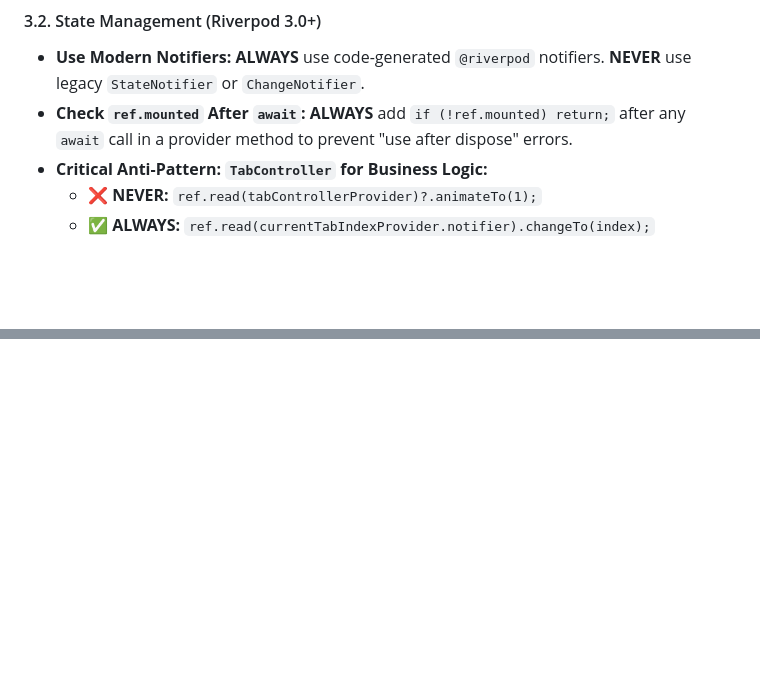
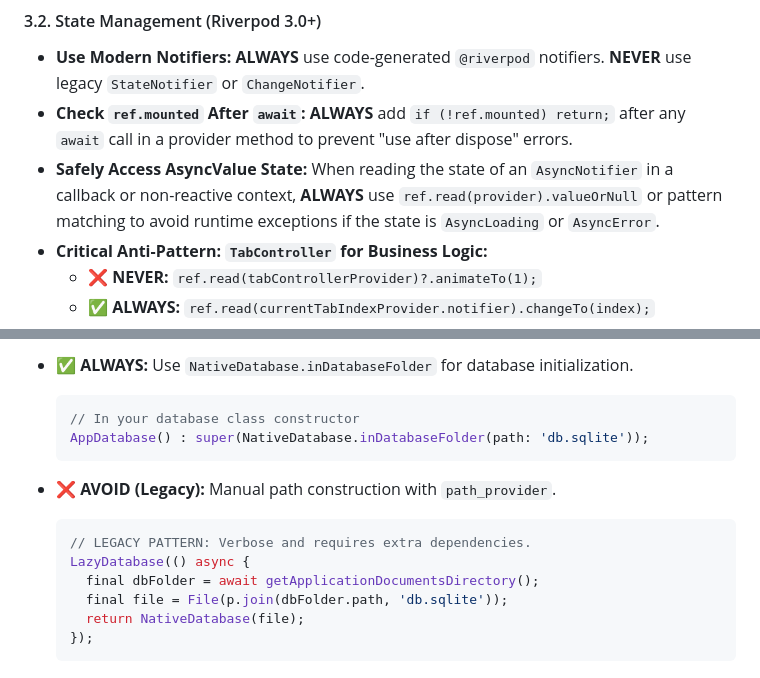
Before and after one commit to Git-Fg/webai_hub, a Markdown page: AGENTS.md, 2 parts joined by grey strips. Drawn GitHub-style; blank space fills up the shorter version.

````diff
--- a/AGENTS.md
+++ b/AGENTS.md
@@ -330,6 +330,7 @@ When an operation fails, the `console.error` log **MUST** be a complete diagnost
 
 * **Use Modern Notifiers:** **ALWAYS** use code-generated `@riverpod` notifiers. **NEVER** use legacy `StateNotifier` or `ChangeNotifier`.
 * **Check `ref.mounted` After `await`:** **ALWAYS** add `if (!ref.mounted) return;` after any `await` call in a provider method to prevent "use after dispose" errors.
+* **Safely Access AsyncValue State:** When reading the state of an `AsyncNotifier` in a callback or non-reactive context, **ALWAYS** use `ref.read(provider).valueOrNull` or pattern matching to avoid runtime exceptions if the state is `AsyncLoading` or `AsyncError`.
 * **Critical Anti-Pattern: `TabController` for Business Logic:**
   * ❌ **NEVER:** `ref.read(tabControllerProvider)?.animateTo(1);`
   * ✅ **ALWAYS:** `ref.read(currentTabIndexProvider.notifier).changeTo(index);`
@@ -467,0 +533,17 @@ When waiting for DOM changes, `MutationObserver` is mandatory, but it must be us
+* ✅ **ALWAYS:** Use `NativeDatabase.inDatabaseFolder` for database initialization.
+
+  ```dart
+  // In your database class constructor
+  AppDatabase() : super(NativeDatabase.inDatabaseFolder(path: 'db.sqlite'));
+  ```
+
+* ❌ **AVOID (Legacy):** Manual path construction with `path_provider`.
+
+  ```dart
+  // LEGACY PATTERN: Verbose and requires extra dependencies.
+  LazyDatabase(() async {
+    final dbFolder = await getApplicationDocumentsDirectory();
+    final file = File(p.join(dbFolder.path, 'db.sqlite'));
+    return NativeDatabase(file);
+  });
+  ```
````
Also changed, not shown: other parts of AGENTS.md (+64 -0 lines).
